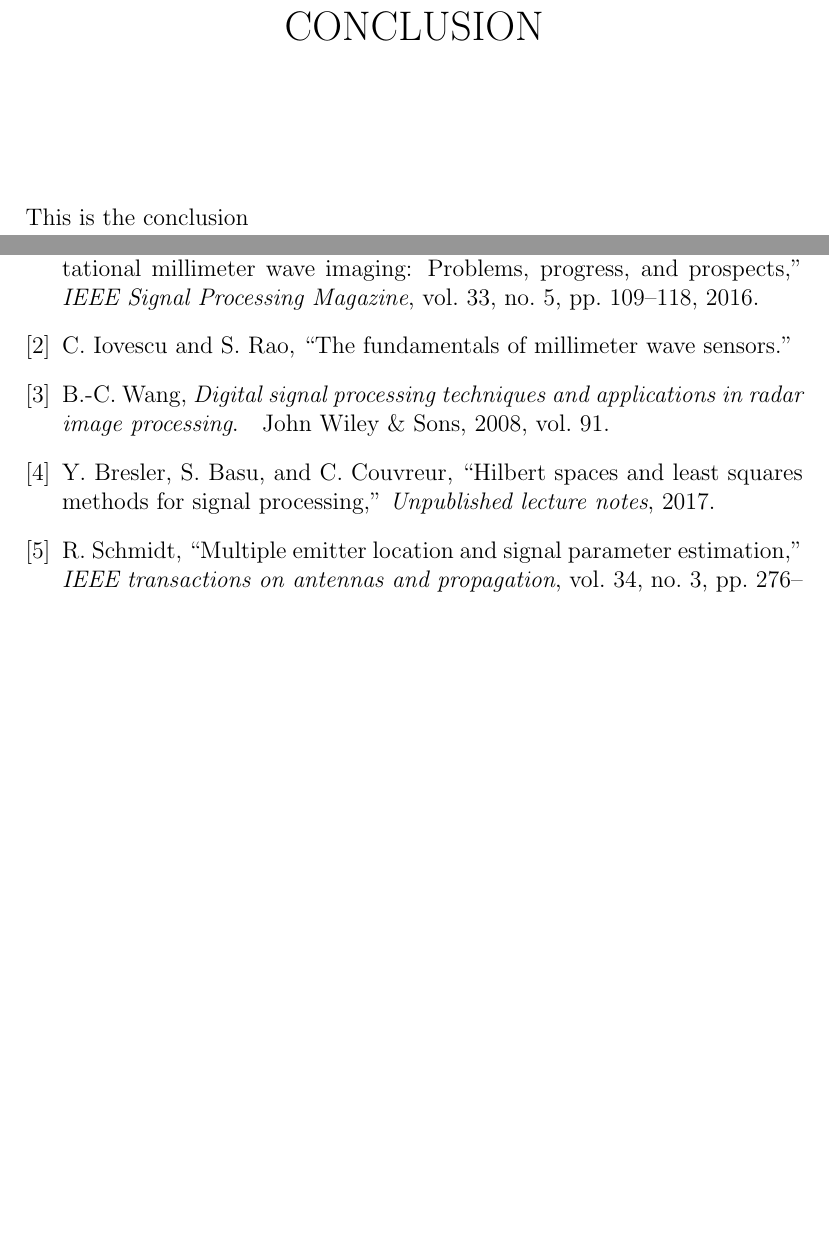
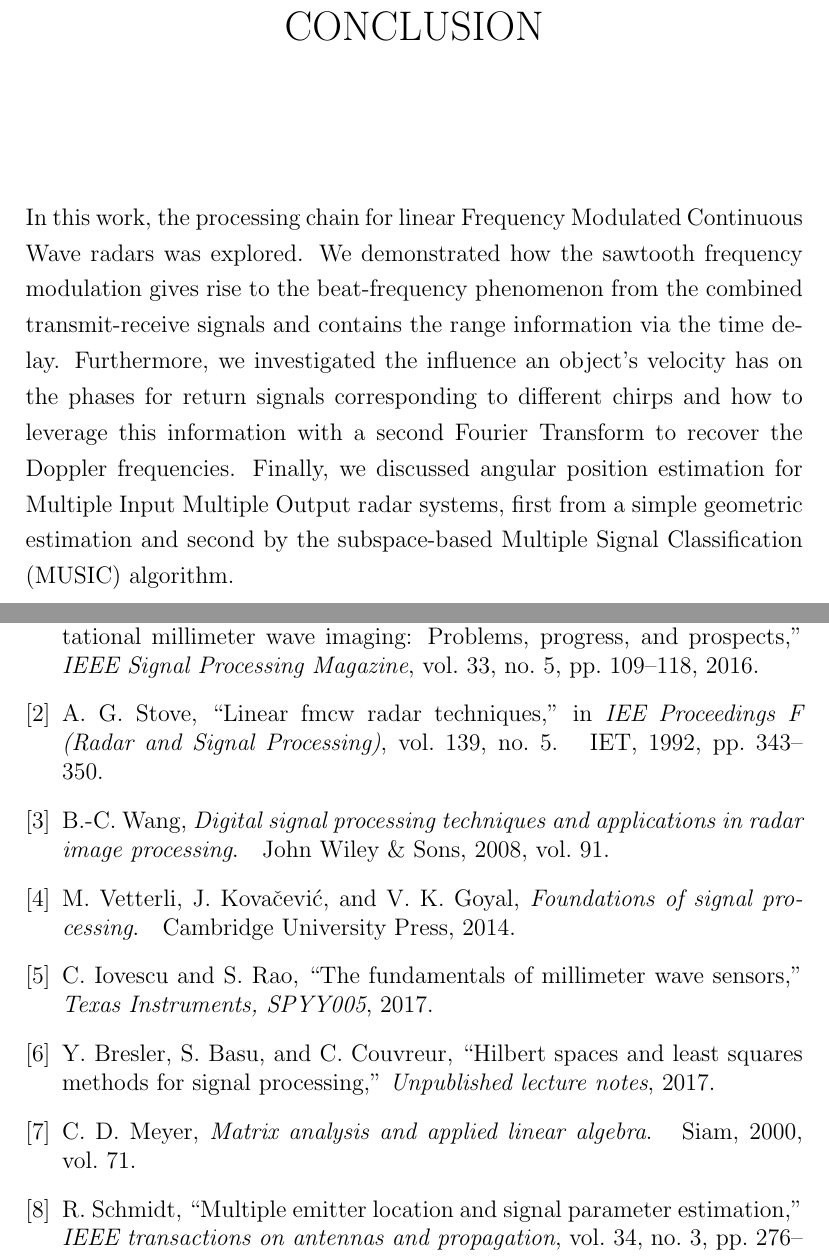
Before and after one commit to kbusche/masters_thesis, a LaTeX thesis (ecethesis.tex, which reads concl.tex, thesisrefs.bib): two parts of pages 22 and 23 of 23, joined at a grey line, cut so that both start at the same text, the shorter picture padded with empty space. Compiled offline with pdfLaTeX.

Commit message:
More references and actual conclusion

```diff
--- a/concl.tex
+++ b/concl.tex
@@ -1,2 +1,11 @@
 \chapter{Conclusion}
-This is the conclusion
+In this work, the processing chain for linear Frequency Modulated Continuous
+Wave radars was explored. We demonstrated how the sawtooth frequency modulation
+gives rise to the beat-frequency phenomenon from the combined transmit-receive
+signals and contains the range information via the time delay. Furthermore, we
+investigated the influence an object's velocity has on the phases for return
+signals corresponding to different chirps and how to leverage this information
+with a second Fourier Transform to recover the Doppler frequencies. Finally, we
+discussed angular position estimation for Multiple Input Multiple Output radar
+systems, first from a simple geometric estimation and second by the
+subspace-based Multiple Signal Classification (MUSIC) algorithm.
--- a/thesisrefs.bib
+++ b/thesisrefs.bib
@@ -1220,11 +1220,12 @@ Systems for ON-Road MOtor Vehicles},
   year={2011},
   publisher={ACM}
 }
-@article{iovescufundamentals,
+@article{iovescu2017fundamentals,
   title={The fundamentals of millimeter wave sensors},
-  author={Iovescu, Cesar and Rao, Sandeep}
+  author={Iovescu, Cesar and Rao, Sandeep},
+  journal={Texas Instruments, SPYY005},
+  year={2017}
 }
-
 @inproceedings{hui2016depth,
   title={Depth map super-resolution by deep multi-scale guidance},
   author={Hui, Tak-Wai and Loy, Chen Change and Tang, Xiaoou},
```
Also changed, not shown: angle.tex (+4 -3 lines), range.tex (+3 -3 lines), thesisrefs.bib (8 more changed lines).
